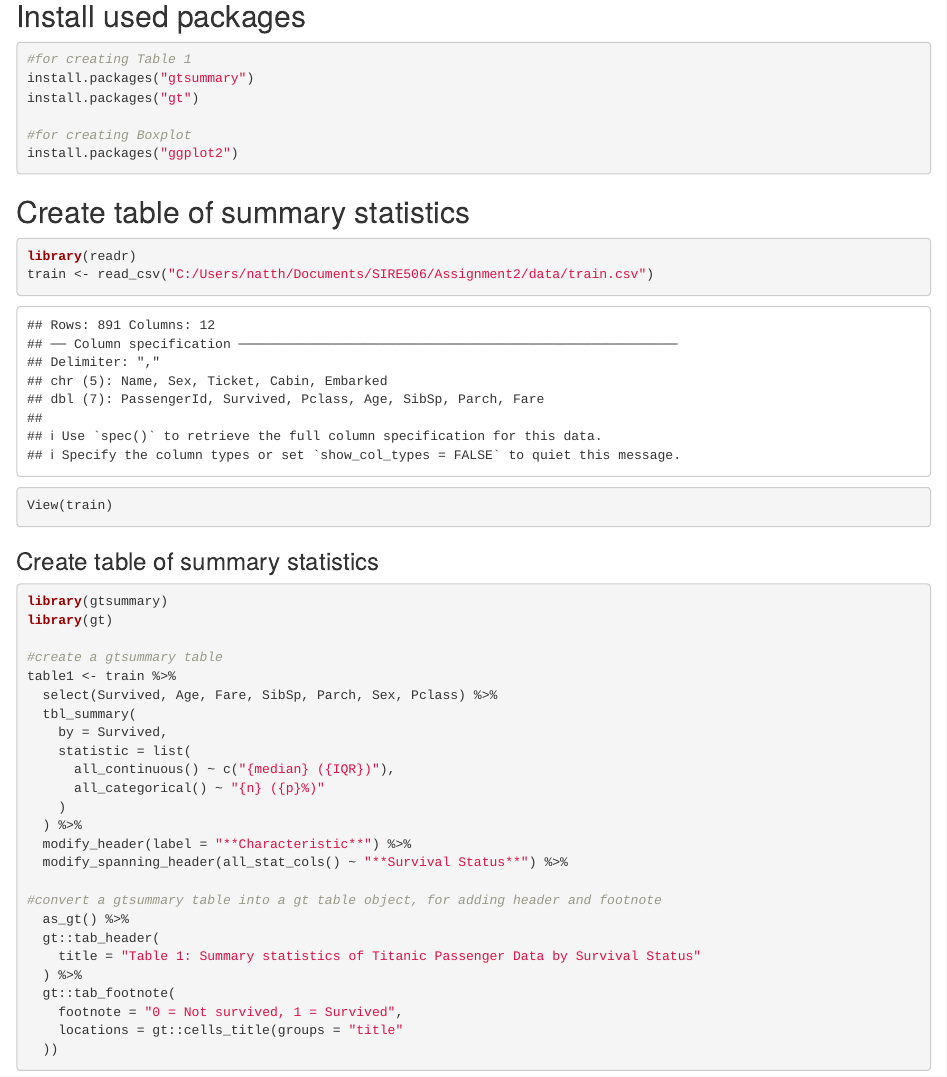
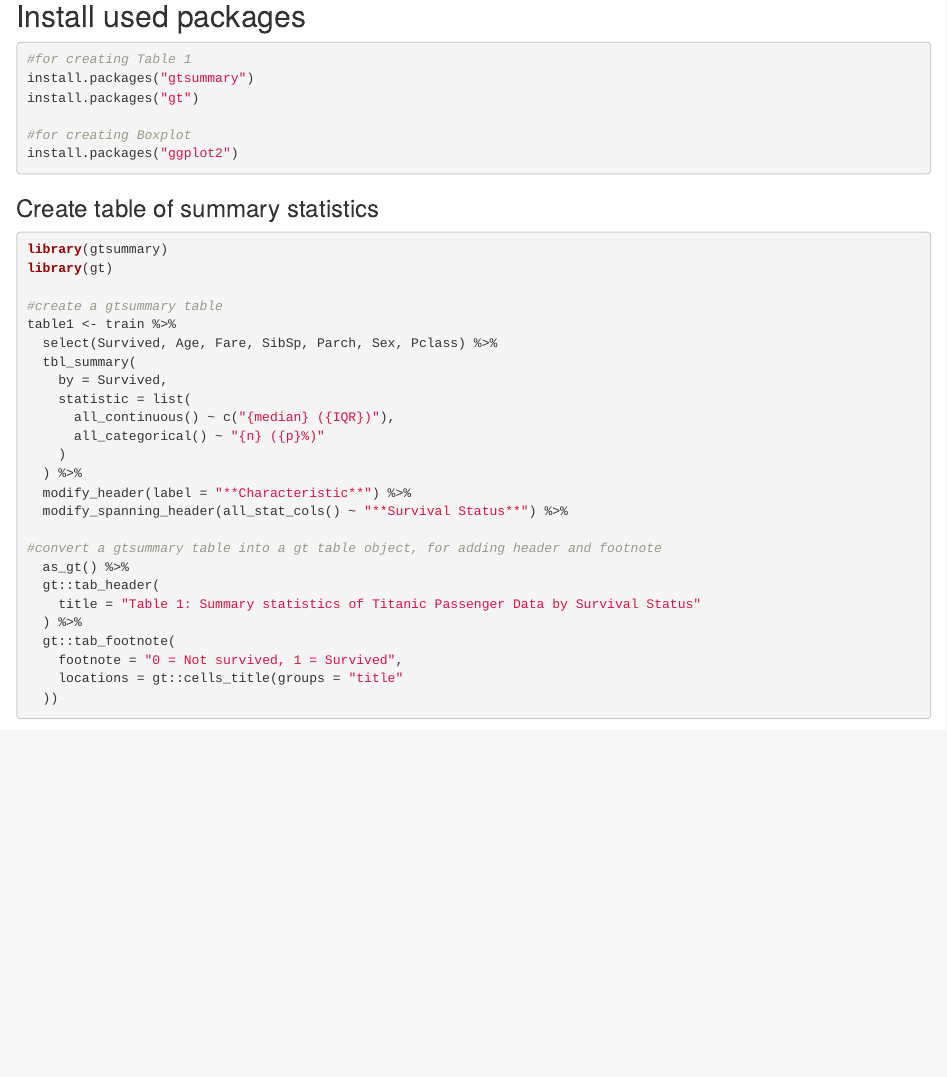
Before and after one commit to natthabun/NATTHA_SIRE506, an R Markdown document (Assignment2/code/Assignment2_coding.Rmd): the page in a window 1100 px wide, from 520 px down. Rendered offline with R 4.5, knitr and Pandoc, with nearby package versions; some code elsewhere in the file could not run offline; common packages that the code uses without loading them are loaded.

Commit message:
Update Assignment2_coding.Rmd

````diff
--- a/Assignment2/code/Assignment2_coding.Rmd
+++ b/Assignment2/code/Assignment2_coding.Rmd
@@ -21,12 +21,6 @@ install.packages("gt")
 install.packages("ggplot2")
 ```
 
-## Create table of summary statistics
-```{r}
-library(readr)
-train <- read_csv("C:/Users/natth/Documents/SIRE506/Assignment2/data/train.csv")
-View(train)
-```
 
 ### Create table of summary statistics
 
````
